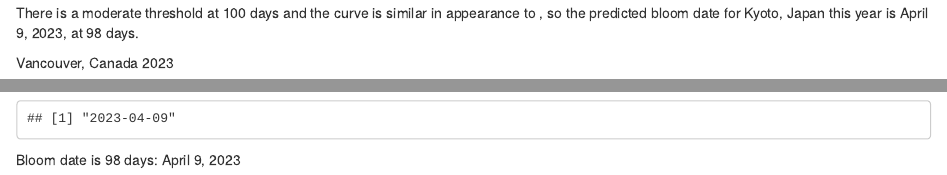
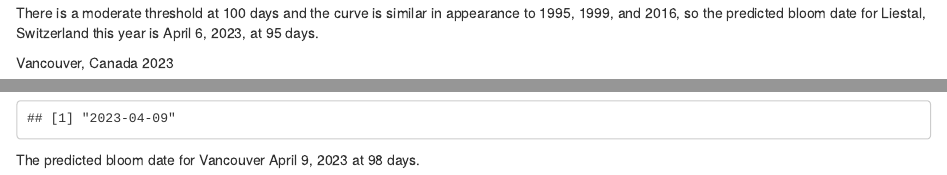
Before and after one commit to vx233/peak-bloom-prediction-main, an R Markdown document (Cherry Blossoms Prediction.Rmd): the page in a window 1100 px wide, from 17820 px down, and a second part further down, joined at a grey line. Rendered offline with R 4.5, knitr and Pandoc, with nearby package versions; some code elsewhere in the file could not run offline.

Commit message:
Add files via upload

````diff
--- a/Cherry Blossoms Prediction.Rmd
+++ b/Cherry Blossoms Prediction.Rmd
@@ -481,6 +481,6 @@
 ```
 
-There is a moderate threshold at 100 days and the curve is similar in appearance to , so the predicted bloom date for Kyoto, Japan this year is April 9, 2023, at 98 days.
+There is a moderate threshold at 100 days and the curve is similar in appearance to 1995, 1999, and 2016, so the predicted bloom date for Liestal, Switzerland this year is April 6, 2023, at 95 days.
 
 Vancouver, Canada 2023
 ```{r,echo=T}
@@ -536,4 +536,4 @@
 
 ```
 
-Bloom date is 98 days: April 9, 2023
+The predicted bloom date for Vancouver April 9, 2023 at 98 days.
````
Also changed, not shown: Cherry Blossoms Prediction.Rmd (2 more changed lines).
